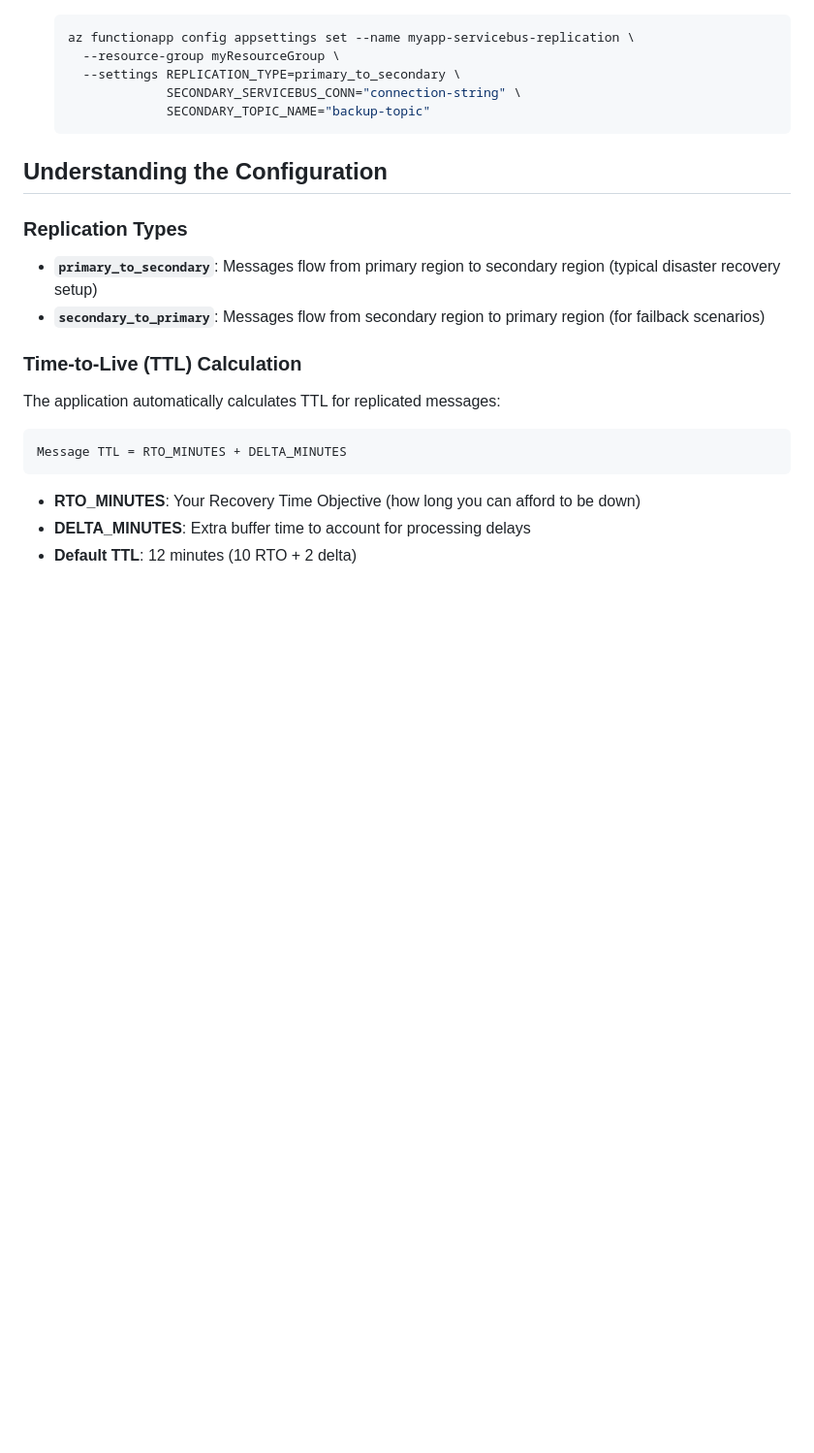
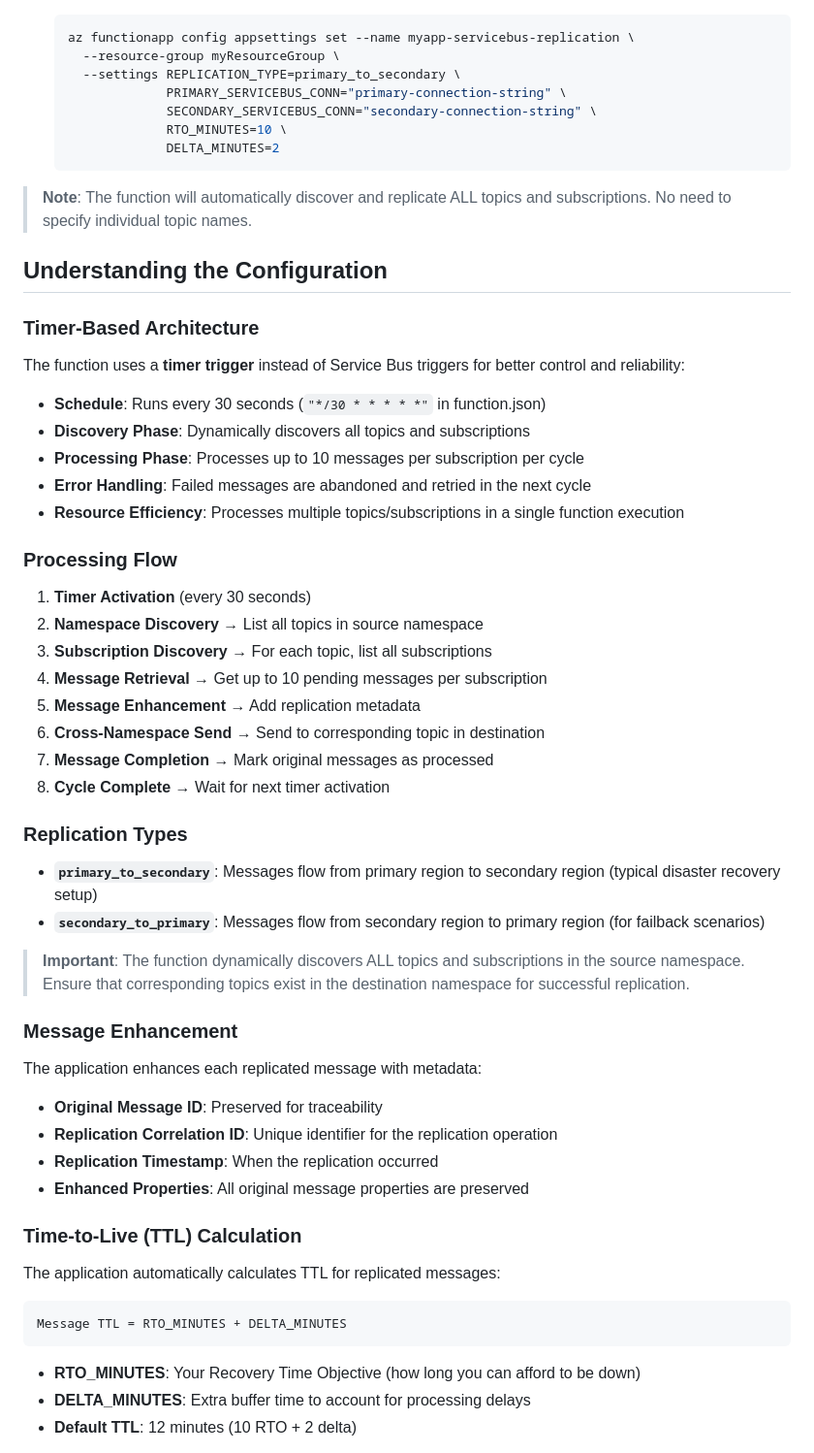
Before and after one commit to gustavo-dte/personal_projects, a Markdown page: README.md, the part around one of its changes. Shown at 97% size. Rendered like a GitHub page; blank space fills up the shorter version.

Commit message:
multiple_subs_timmer_func

````diff
--- a/README.md
+++ b/README.md
@@ -340,16 +360,51 @@ async def send_test_message():
    az functionapp config appsettings set --name myapp-servicebus-replication \
      --resource-group myResourceGroup \
      --settings REPLICATION_TYPE=primary_to_secondary \
-                SECONDARY_SERVICEBUS_CONN="connection-string" \
-                SECONDARY_TOPIC_NAME="backup-topic"
+                PRIMARY_SERVICEBUS_CONN="primary-connection-string" \
+                SECONDARY_SERVICEBUS_CONN="secondary-connection-string" \
+                RTO_MINUTES=10 \
+                DELTA_MINUTES=2
    ```
 
+> **Note**: The function will automatically discover and replicate ALL topics and subscriptions. No need to specify individual topic names.
+
 ## Understanding the Configuration
+
+### Timer-Based Architecture
+
+The function uses a **timer trigger** instead of Service Bus triggers for better control and reliability:
+
+- **Schedule**: Runs every 30 seconds (`"*/30 * * * * *"` in function.json)
+- **Discovery Phase**: Dynamically discovers all topics and subscriptions
+- **Processing Phase**: Processes up to 10 messages per subscription per cycle
+- **Error Handling**: Failed messages are abandoned and retried in the next cycle
+- **Resource Efficiency**: Processes multiple topics/subscriptions in a single function execution
+
+### Processing Flow
+
+1. **Timer Activation** (every 30 seconds)
+2. **Namespace Discovery** → List all topics in source namespace
+3. **Subscription Discovery** → For each topic, list all subscriptions
+4. **Message Retrieval** → Get up to 10 pending messages per subscription
+5. **Message Enhancement** → Add replication metadata
+6. **Cross-Namespace Send** → Send to corresponding topic in destination
+7. **Message Completion** → Mark original messages as processed
+8. **Cycle Complete** → Wait for next timer activation
 
 ### Replication Types
 
 - **`primary_to_secondary`**: Messages flow from primary region to secondary region (typical disaster recovery setup)
 - **`secondary_to_primary`**: Messages flow from secondary region to primary region (for failback scenarios)
+
+> **Important**: The function dynamically discovers ALL topics and subscriptions in the source namespace. Ensure that corresponding topics exist in the destination namespace for successful replication.
+
+### Message Enhancement
+
+The application enhances each replicated message with metadata:
+- **Original Message ID**: Preserved for traceability
+- **Replication Correlation ID**: Unique identifier for the replication operation
+- **Replication Timestamp**: When the replication occurred
+- **Enhanced Properties**: All original message properties are preserved
 
 ### Time-to-Live (TTL) Calculation
 
````
Also changed, not shown: other parts of README.md (+89 -56 lines).
